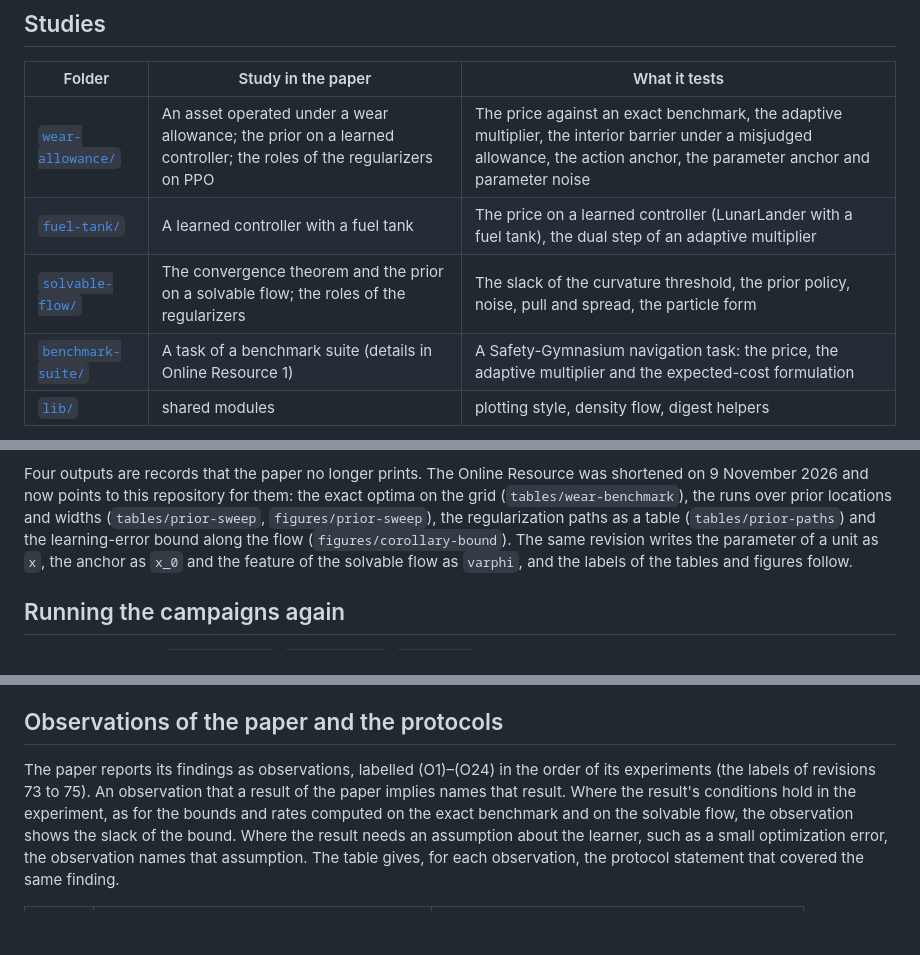
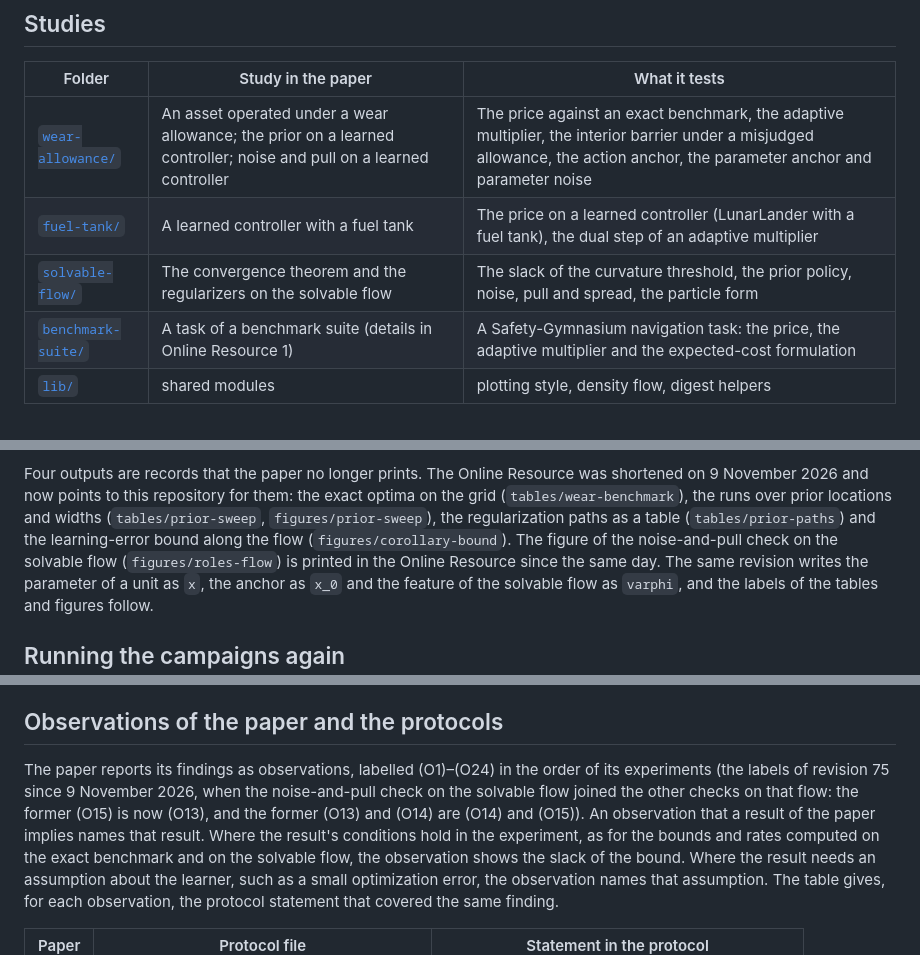
Before and after one commit to pma-papers/bpg-replication, a Markdown page: README.md, 3 parts joined by grey strips. Drawn GitHub-style; blank space fills up the shorter version.

```diff
--- a/README.md
+++ b/README.md
@@ -15,9 +15,9 @@ and 75 changed the paper's wording, not its numbers.
 
 | Folder | Study in the paper | What it tests |
 |---|---|---|
-| [`wear-allowance/`](wear-allowance) | An asset operated under a wear allowance; the prior on a learned controller; the roles of the regularizers on PPO | The price against an exact benchmark, the adaptive multiplier, the interior barrier under a misjudged allowance, the action anchor, the parameter anchor and parameter noise |
+| [`wear-allowance/`](wear-allowance) | An asset operated under a wear allowance; the prior on a learned controller; noise and pull on a learned controller | The price against an exact benchmark, the adaptive multiplier, the interior barrier under a misjudged allowance, the action anchor, the parameter anchor and parameter noise |
 | [`fuel-tank/`](fuel-tank) | A learned controller with a fuel tank | The price on a learned controller (LunarLander with a fuel tank), the dual step of an adaptive multiplier |
-| [`solvable-flow/`](solvable-flow) | The convergence theorem and the prior on a solvable flow; the roles of the regularizers | The slack of the curvature threshold, the prior policy, noise, pull and spread, the particle form |
+| [`solvable-flow/`](solvable-flow) | The convergence theorem and the regularizers on the solvable flow | The slack of the curvature threshold, the prior policy, noise, pull and spread, the particle form |
 | [`benchmark-suite/`](benchmark-suite) | A task of a benchmark suite (details in Online Resource 1) | A Safety-Gymnasium navigation task: the price, the adaptive multiplier and the expected-cost formulation |
 | [`lib/`](lib) | shared modules | plotting style, density flow, digest helpers |
 
@@ -66,7 +66,8 @@ the measured optimization error, computed per seed in `wear-allowance/analyze_v4
 Four outputs are records that the paper no longer prints. The Online Resource was shortened on 9 November 2026 and
 now points to this repository for them: the exact optima on the grid (`tables/wear-benchmark`), the runs over prior
 locations and widths (`tables/prior-sweep`, `figures/prior-sweep`), the regularization paths as a table
-(`tables/prior-paths`) and the learning-error bound along the flow (`figures/corollary-bound`). The same revision
+(`tables/prior-paths`) and the learning-error bound along the flow (`figures/corollary-bound`). The figure of the
+noise-and-pull check on the solvable flow (`figures/roles-flow`) is printed in the Online Resource since the same day. The same revision
 writes the parameter of a unit as `x`, the anchor as `x_0` and the feature of the solvable flow as `varphi`, and the
 labels of the tables and figures follow.
 
@@ -121,7 +122,8 @@ repository as in [`CITATION.cff`](CITATION.cff). The repository is archived on Z
 ## Observations of the paper and the protocols
 
 The paper reports its findings as observations, labelled (O1)–(O24) in the order of its experiments (the labels of
-revisions 73 to 75). An observation that a result of the paper implies names that result. Where the result's conditions
+revision 75 since 9 November 2026, when the noise-and-pull check on the solvable flow joined the other checks on that
+flow: the former (O15) is now (O13), and the former (O13) and (O14) are (O14) and (O15)). An observation that a result of the paper implies names that result. Where the result's conditions
 hold in the experiment, as for the bounds and rates computed on the exact benchmark and on the solvable flow, the
 observation shows the slack of the bound. Where the result needs an assumption about the learner, such as a small
 optimization error, the observation names that assumption. The table gives, for each observation, the protocol
```
Also changed, not shown: other parts of README.md (+3 -3 lines), docs/paper-studies.md (+3 -0 lines).
